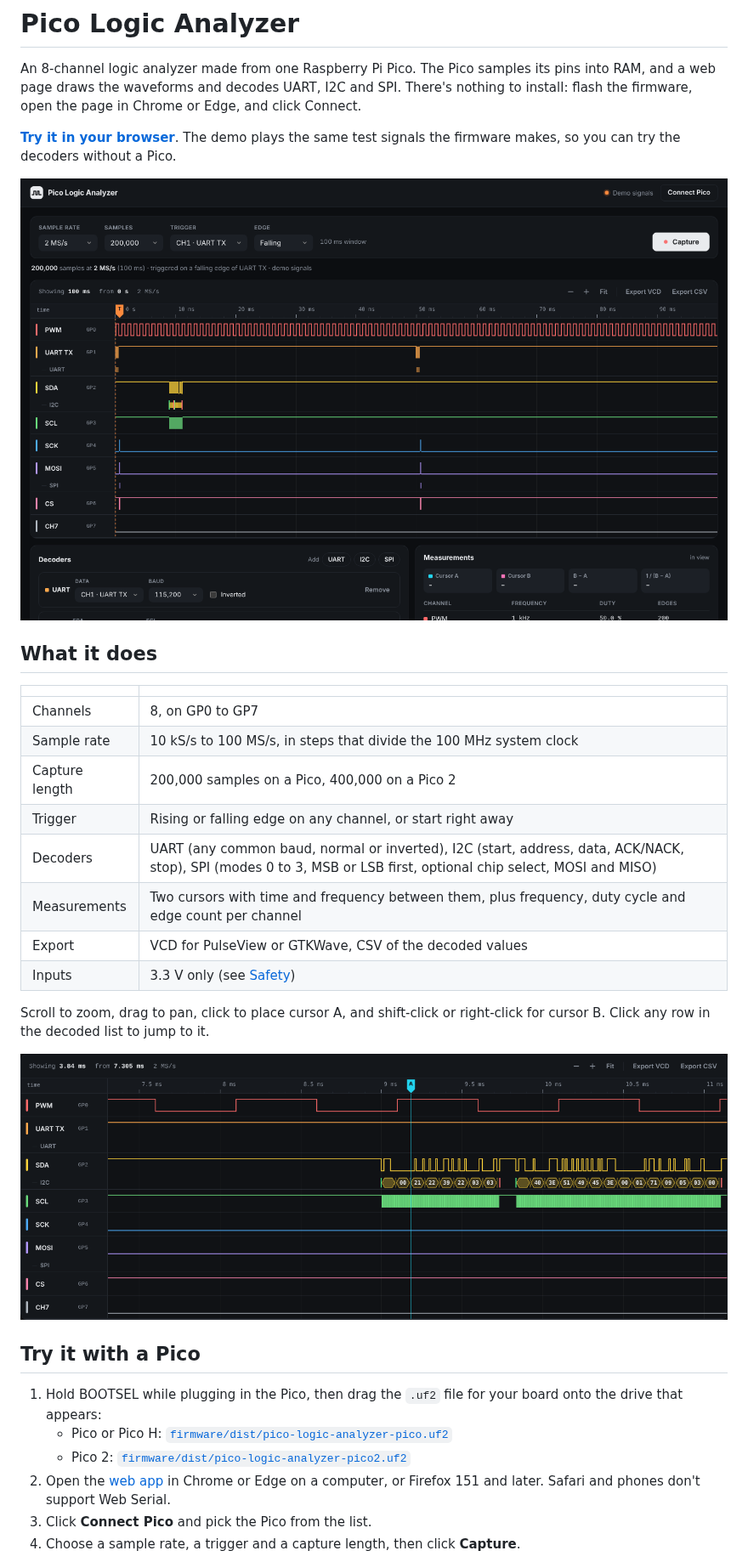
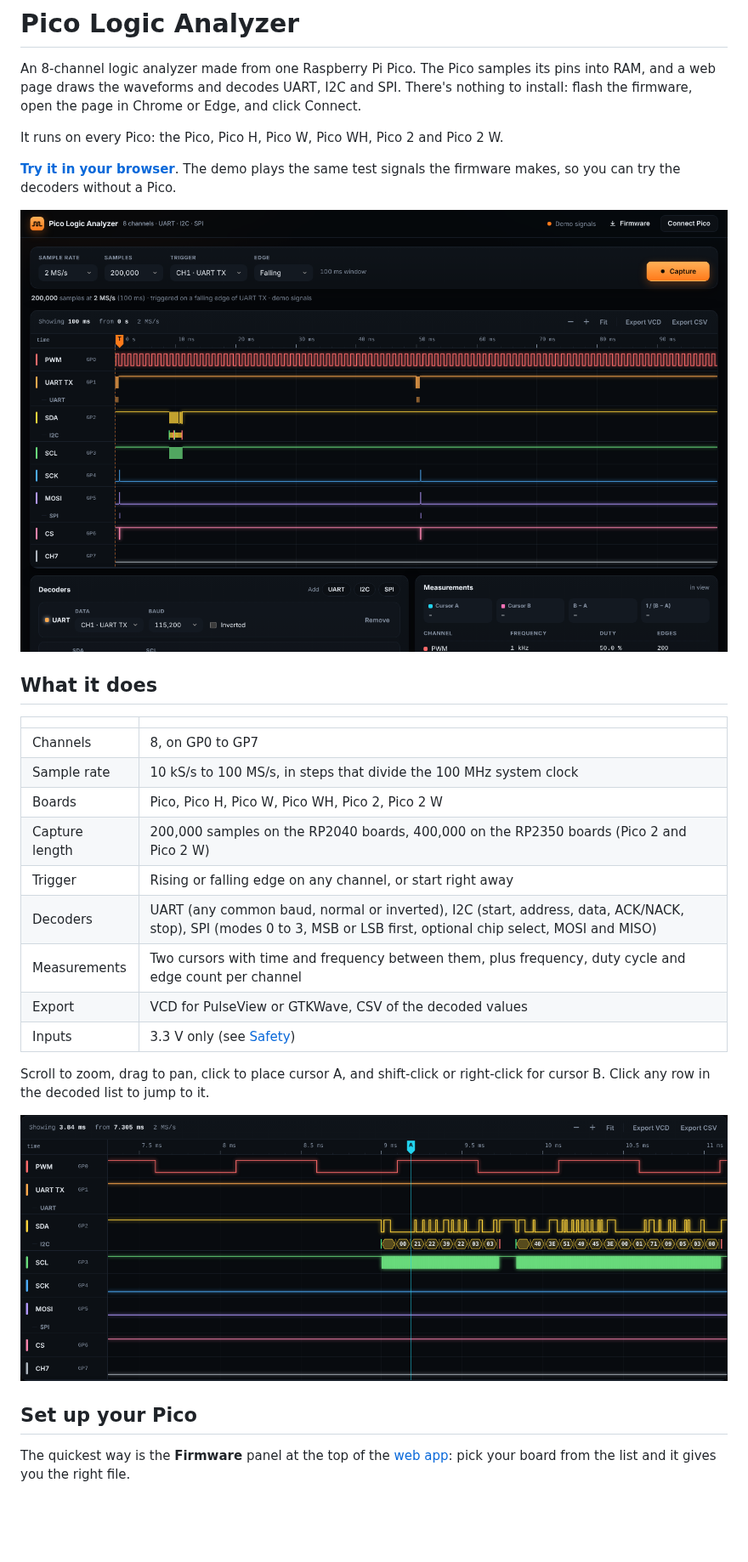
Before and after one commit to siammohammad10/Weekend-Projects, a Markdown page: pico-logic-analyzer/README.md, the part around one of its changes. Shown at 85% size. Rendered like a GitHub page; pictures changed too: pico-logic-analyzer/docs/app-dark.png, pico-logic-analyzer/docs/i2c-dark.png; blank space fills up the shorter version.

```diff
--- a/pico-logic-analyzer/README.md
+++ b/pico-logic-analyzer/README.md
@@ -1,6 +1,8 @@
 # Pico Logic Analyzer
 
 An 8-channel logic analyzer made from one Raspberry Pi Pico. The Pico samples its pins into RAM, and a web page draws the waveforms and decodes UART, I2C and SPI. There's nothing to install: flash the firmware, open the page in Chrome or Edge, and click Connect.
+
+It runs on every Pico: the Pico, Pico H, Pico W, Pico WH, Pico 2 and Pico 2 W.
 
 **[Try it in your browser](https://siammohammad10.github.io/Weekend-Projects/pico-logic-analyzer/web/?demo)**. The demo plays the same test signals the firmware makes, so you can try the decoders without a Pico.
 
@@ -12,7 +14,8 @@ An 8-channel logic analyzer made from one Raspberry Pi Pico. The Pico samples it
 | --- | --- |
 | Channels | 8, on GP0 to GP7 |
 | Sample rate | 10 kS/s to 100 MS/s, in steps that divide the 100 MHz system clock |
-| Capture length | 200,000 samples on a Pico, 400,000 on a Pico 2 |
+| Boards | Pico, Pico H, Pico W, Pico WH, Pico 2, Pico 2 W |
+| Capture length | 200,000 samples on the RP2040 boards, 400,000 on the RP2350 boards (Pico 2 and Pico 2 W) |
 | Trigger | Rising or falling edge on any channel, or start right away |
 | Decoders | UART (any common baud, normal or inverted), I2C (start, address, data, ACK/NACK, stop), SPI (modes 0 to 3, MSB or LSB first, optional chip select, MOSI and MISO) |
 | Measurements | Two cursors with time and frequency between them, plus frequency, duty cycle and edge count per channel |
@@ -23,12 +26,7 @@ Scroll to zoom, drag to pan, click to place cursor A, and shift-click or right-c
 
 ![An I2C write to an SSD1306 OLED, decoded](docs/i2c-dark.png)
 
-## Try it with a Pico
+## Set up your Pico
 
-1. Hold BOOTSEL while plugging in the Pico, then drag the `.uf2` file for your board onto the drive that appears:
-   - Pico or Pico H: [`firmware/dist/pico-logic-analyzer-pico.uf2`](firmware/dist/pico-logic-analyzer-pico.uf2)
-   - Pico 2: [`firmware/dist/pico-logic-analyzer-pico2.uf2`](firmware/dist/pico-logic-analyzer-pico2.uf2)
-2. Open the [web app](https://siammohammad10.github.io/Weekend-Projects/pico-logic-analyzer/web/) in Chrome or Edge on a computer, or Firefox 151 and later. Safari and phones don't support Web Serial.
-3. Click **Connect Pico** and pick the Pico from the list.
-4. Choose a sample rate, a trigger and a capture length, then click **Capture**.
+The quickest way is the **Firmware** panel at the top of the [web app](https://siammohammad10.github.io/Weekend-Projects/pico-logic-analyzer/web/): pick your board from the list and it gives you the right file.
 
```
Also changed, not shown: other parts of pico-logic-analyzer/README.md (+62 -5 lines), pico-logic-analyzer/docs/setup-light.png (added), pico-logic-analyzer/docs/uart-spi-light.png, 14 other files.
